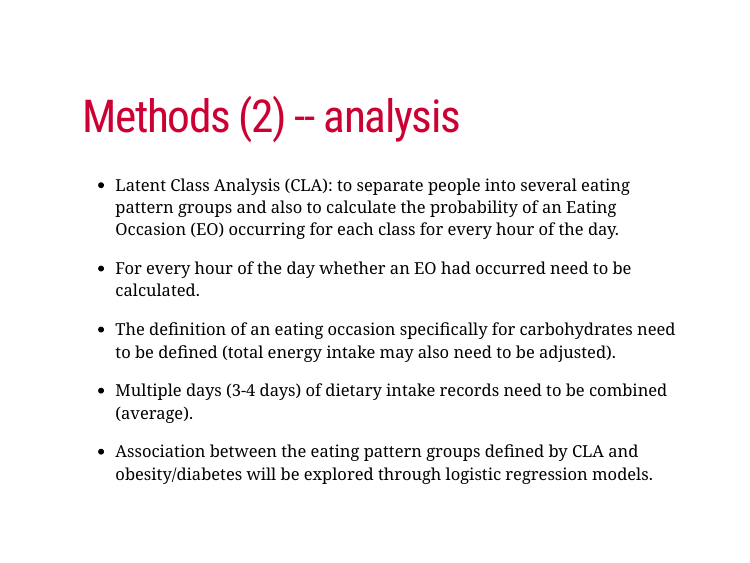
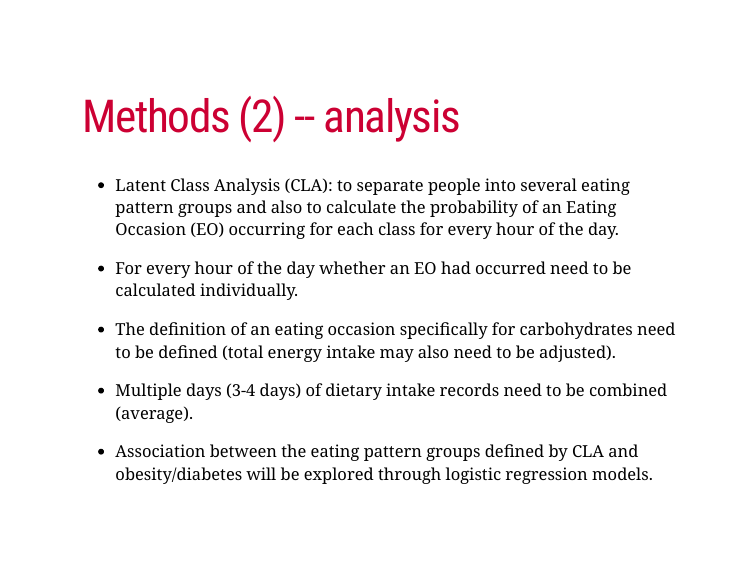
Before and after one commit to winterwang/NDNSslides5, an R Markdown document (index.Rmd): page 10 of 11. The pictures show the slides in the output file index.html that the author committed with the source; the slides are laid out offline by our stand-in for remark.js, each with all of its steps uncovered, in fonts that may differ from those the slides ask for, and without slide numbers, shadows or browser add-ons; a font, style sheet, LaTeX package, included part or bibliography that could not be used is replaced or left out.

Commit message:
Suzana comments received

```diff
--- a/index.Rmd
+++ b/index.Rmd
@@ -150,7 +150,7 @@ class: middle
 
 - Latent Class Analysis (CLA): to separate people into several eating pattern groups and also to calculate the probability of an Eating Occasion (EO) occurring for each class for every hour of the day.
 
-- For every hour of the day whether an EO had occurred need to be calculated.
+- For every hour of the day whether an EO had occurred need to be calculated individually.
 
 - The definition of an eating occasion specifically for carbohydrates need to be defined (total energy intake may also need to be adjusted).
 
```
Also changed, not shown: index.html.
